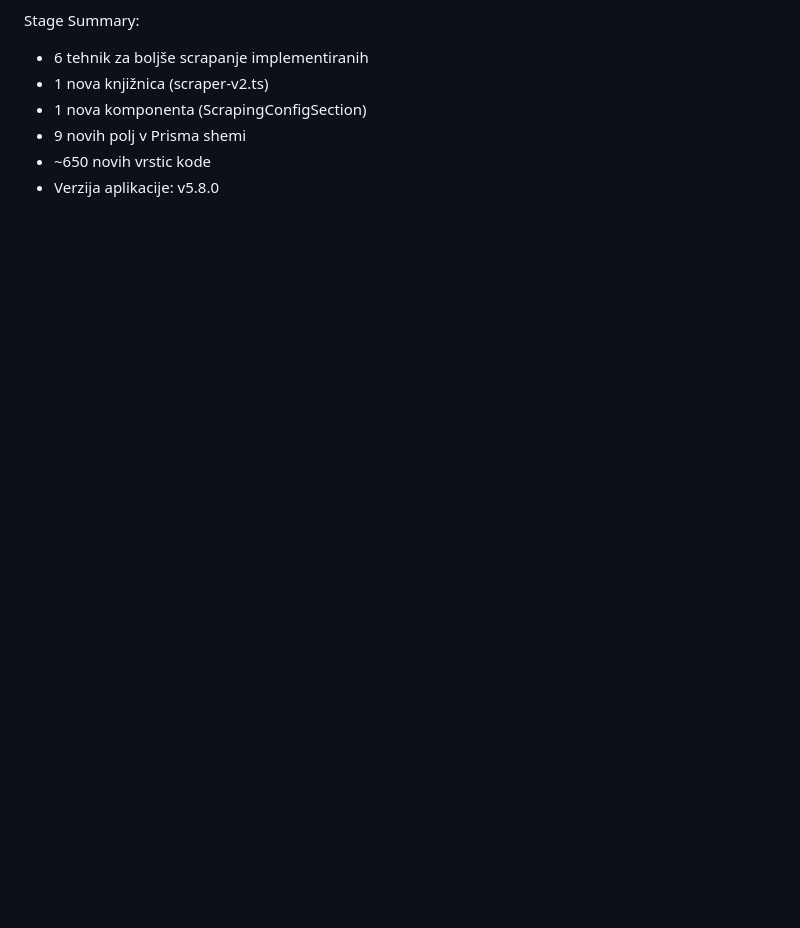
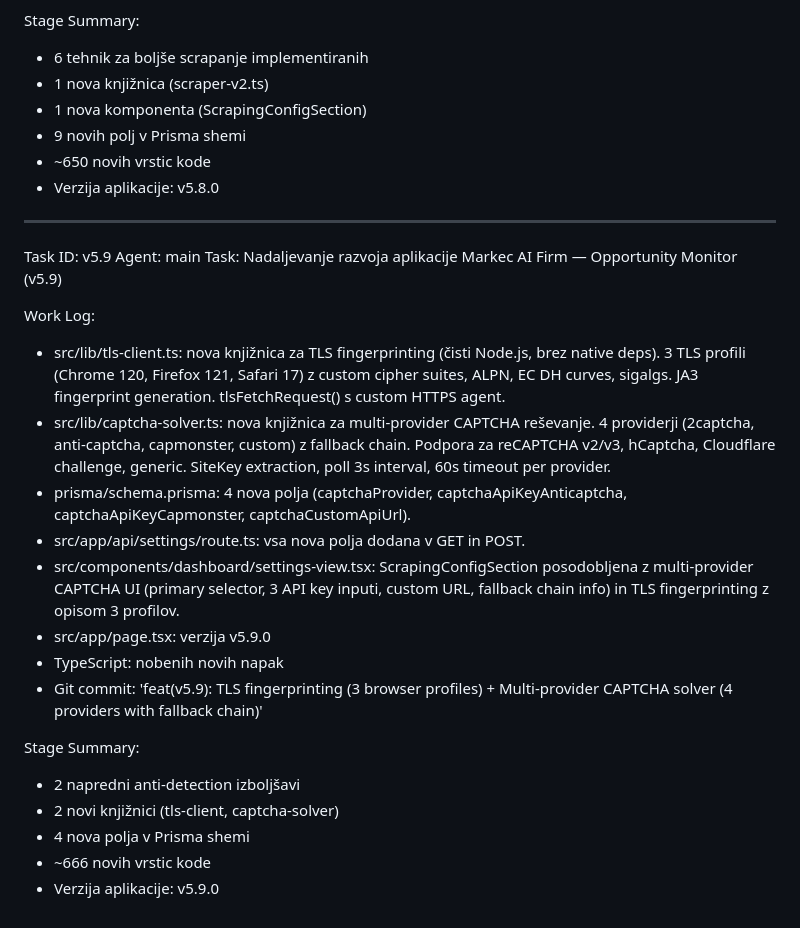
Before and after one commit to markec12345678/markecaifirm, a Markdown page: worklog.md, the part around the change. GitHub-like rendering; blank space fills up the shorter version.

Commit message:
docs: update worklog for v5.9

```diff
--- a/worklog.md
+++ b/worklog.md
@@ -667,3 +667,34 @@ Stage Summary:
 - 9 novih polj v Prisma shemi
 - ~650 novih vrstic kode
 - Verzija aplikacije: v5.8.0
+
+---
+Task ID: v5.9
+Agent: main
+Task: Nadaljevanje razvoja aplikacije Markec AI Firm — Opportunity Monitor (v5.9)
+
+Work Log:
+- src/lib/tls-client.ts: nova knjižnica za TLS fingerprinting (čisti Node.js,
+  brez native deps). 3 TLS profili (Chrome 120, Firefox 121, Safari 17) z
+  custom cipher suites, ALPN, EC DH curves, sigalgs. JA3 fingerprint generation.
+  tlsFetchRequest() s custom HTTPS agent.
+- src/lib/captcha-solver.ts: nova knjižnica za multi-provider CAPTCHA reševanje.
+  4 providerji (2captcha, anti-captcha, capmonster, custom) z fallback chain.
+  Podpora za reCAPTCHA v2/v3, hCaptcha, Cloudflare challenge, generic.
+  SiteKey extraction, poll 3s interval, 60s timeout per provider.
+- prisma/schema.prisma: 4 nova polja (captchaProvider, captchaApiKeyAnticaptcha,
+  captchaApiKeyCapmonster, captchaCustomApiUrl).
+- src/app/api/settings/route.ts: vsa nova polja dodana v GET in POST.
+- src/components/dashboard/settings-view.tsx: ScrapingConfigSection posodobljena
+  z multi-provider CAPTCHA UI (primary selector, 3 API key inputi, custom URL,
+  fallback chain info) in TLS fingerprinting z opisom 3 profilov.
+- src/app/page.tsx: verzija v5.9.0
+- TypeScript: nobenih novih napak
+- Git commit: 'feat(v5.9): TLS fingerprinting (3 browser profiles) + Multi-provider CAPTCHA solver (4 providers with fallback chain)'
+
+Stage Summary:
+- 2 napredni anti-detection izboljšavi
+- 2 novi knjižnici (tls-client, captcha-solver)
+- 4 nova polja v Prisma shemi
+- ~666 novih vrstic kode
+- Verzija aplikacije: v5.9.0
```
